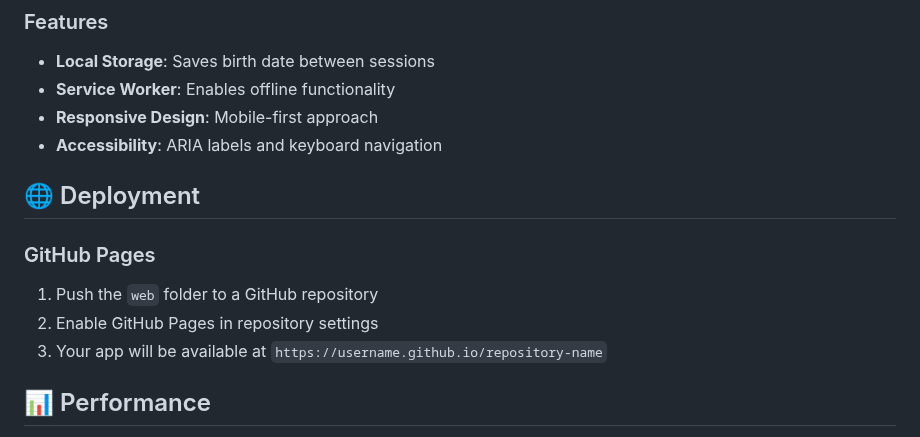
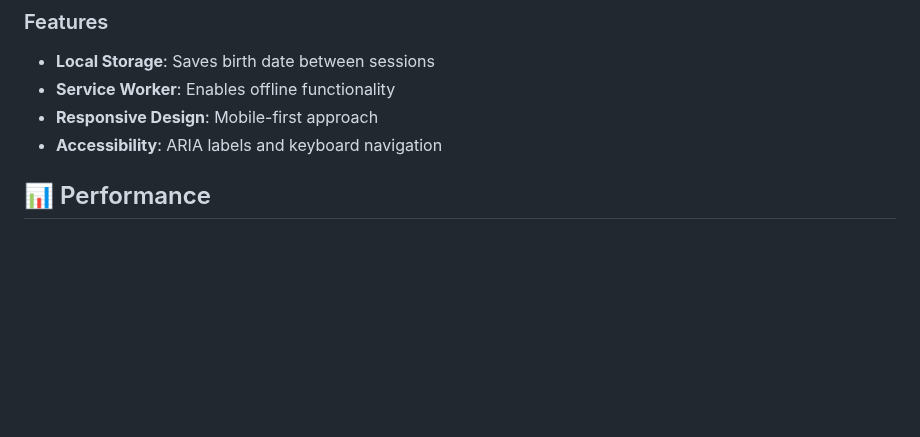
Before and after one commit to jovs012/AgeTrackerWeb, a Markdown page: web/README.md, the part around the change. Rendered like a GitHub page; blank space fills up the shorter version.

```diff
--- a/web/README.md
+++ b/web/README.md
@@ -117,12 +117,6 @@ The app uses a modern color scheme that can be easily customized in `styles.css`
 - **Responsive Design**: Mobile-first approach
 - **Accessibility**: ARIA labels and keyboard navigation
 
-## 🌐 Deployment
-
-### GitHub Pages
-1. Push the `web` folder to a GitHub repository
-2. Enable GitHub Pages in repository settings
-3. Your app will be available at `https://username.github.io/repository-name`
 
 ## 📊 Performance
 
```
